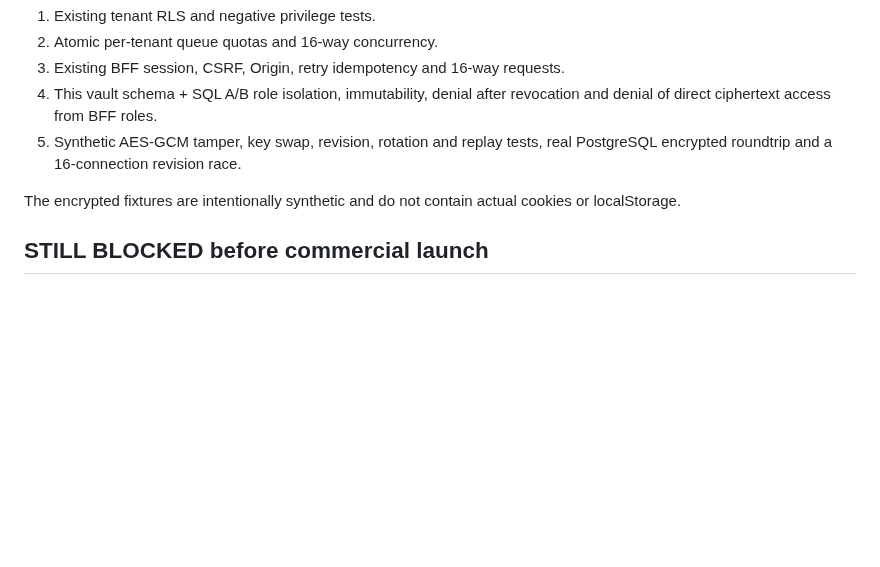
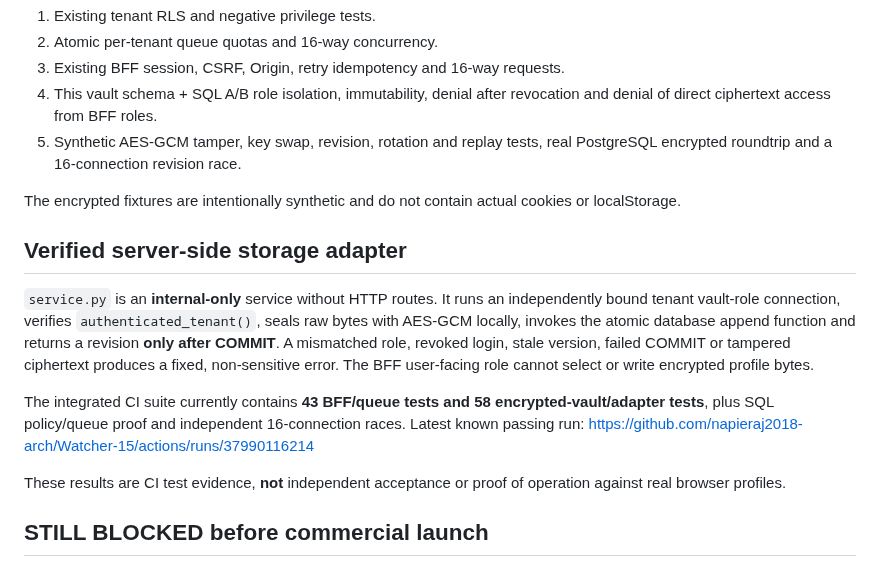
Before and after one commit to napieraj2018-arch/Watcher-15, a Markdown page: tenant_security/vault/README.md, the part around the change. Rendered like a GitHub page; blank space fills up the shorter version.

Commit message:
Document internal vault service and 101 verified synthetic/integration tests

```diff
--- a/tenant_security/vault/README.md
+++ b/tenant_security/vault/README.md
@@ -41,6 +41,24 @@ Workflow `.github/workflows/tenant-rls-ci.yml` runs in order:
 The encrypted fixtures are intentionally synthetic and do not contain actual
 cookies or localStorage.
 
+## Verified server-side storage adapter
+
+`service.py` is an **internal-only** service without HTTP routes. It runs
+an independently bound tenant vault-role connection, verifies
+`authenticated_tenant()`, seals raw bytes with AES-GCM locally, invokes the
+atomic database append function and returns a revision **only after COMMIT**.
+A mismatched role, revoked login, stale version, failed COMMIT or tampered
+ciphertext produces a fixed, non-sensitive error. The BFF user-facing role
+cannot select or write encrypted profile bytes.
+
+The integrated CI suite currently contains **43 BFF/queue tests and
+58 encrypted-vault/adapter tests**, plus SQL policy/queue proof and
+independent 16-connection races. Latest known passing run:
+https://github.com/napieraj2018-arch/Watcher-15/actions/runs/37990116214
+
+These results are CI test evidence, **not** independent acceptance or
+proof of operation against real browser profiles.
+
 ## STILL BLOCKED before commercial launch
 
 1. Actual multi-tenant identity provider and customer session issuance.
```
